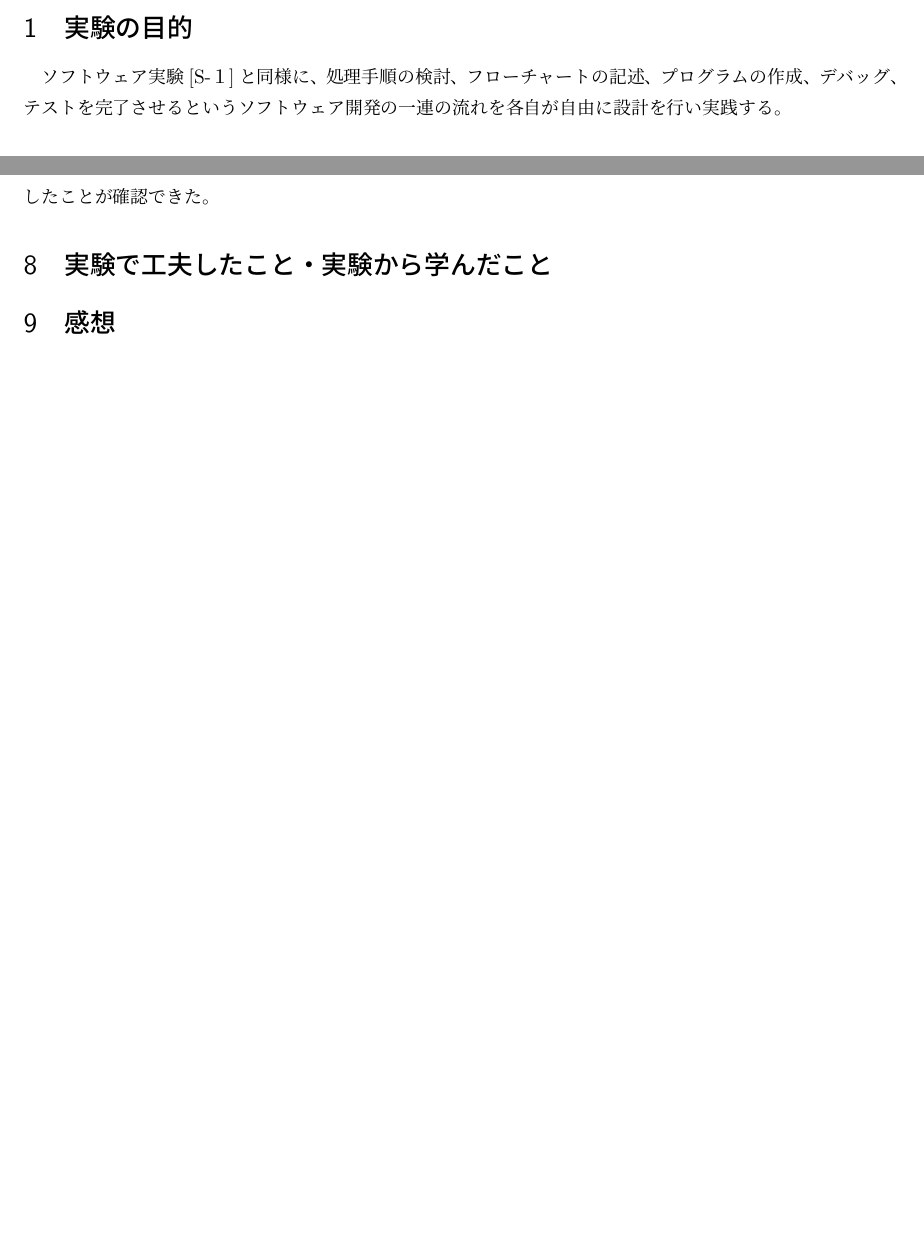
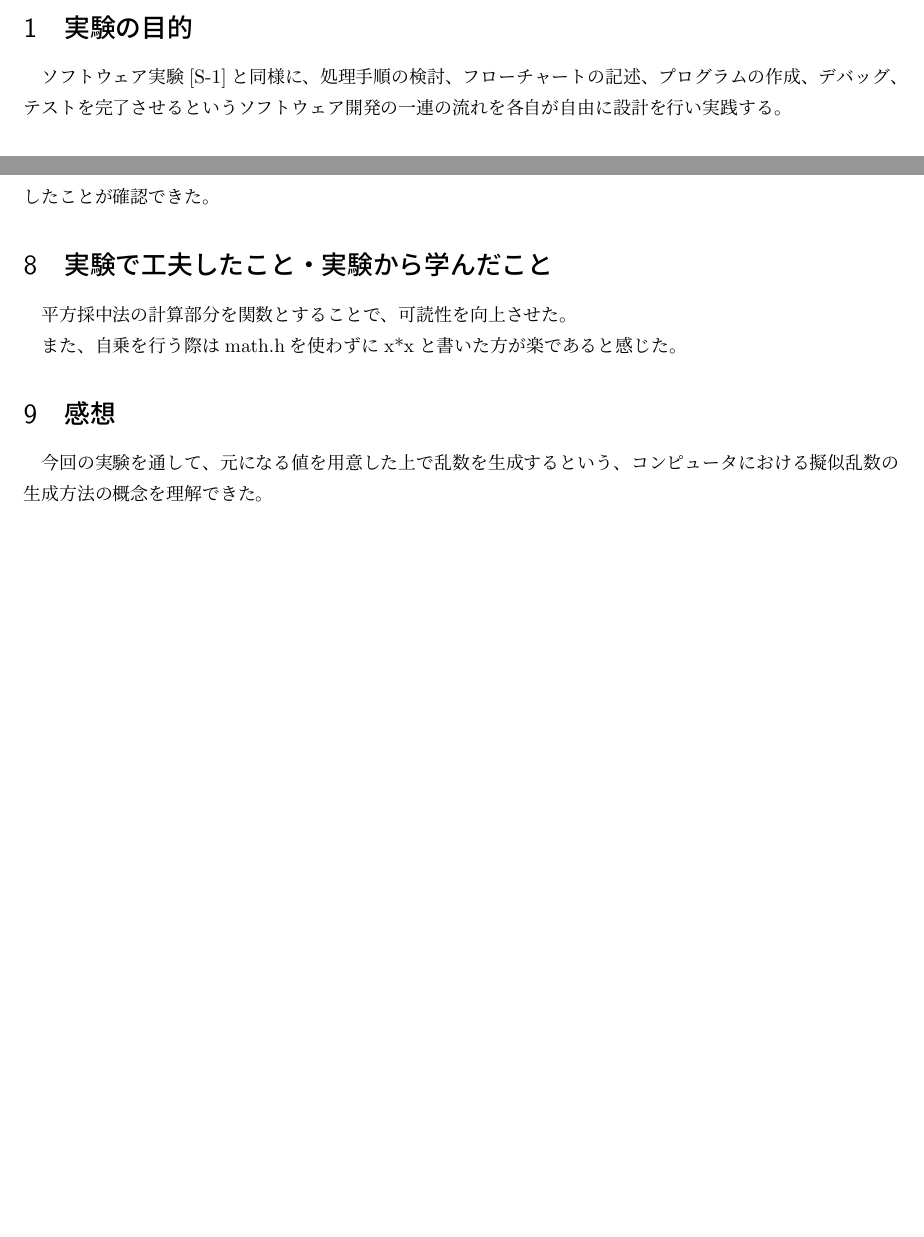
Before and after one commit to satackey/csexpt-i-software-programs, a LaTeX document (s-2/main.tex, which reads s-2/report/1_実験の目的.tex, s-2/report/8_実験で工夫したこと・実験から学んだこと.tex, s-2/report/9_感想.tex): two parts of pages 1 and 14 of 14, joined at a grey line, cut so that both start at the same text, the shorter picture padded with empty space. Compiled offline with upLaTeX and dvipdfmx; a LaTeX package or settings file that is missing is left out.

Commit message:
できた

```diff
--- a/s-2/report/1_実験の目的.tex
+++ b/s-2/report/1_実験の目的.tex
@@ -2,7 +2,7 @@
 \begin{document}
 
 \section{実験の目的}
-  ソフトウェア実験[S-１]と同様に、処理手順の検討、フローチャートの記述、プログラムの作成、デバッグ、テストを完了させるという
+  ソフトウェア実験[S-1]と同様に、処理手順の検討、フローチャートの記述、プログラムの作成、デバッグ、テストを完了させるという
   ソフトウェア開発の一連の流れを各自が自由に設計を行い実践する。
 
 \end{document}
--- a/s-2/report/8_実験で工夫したこと・実験から学んだこと.tex
+++ b/s-2/report/8_実験で工夫したこと・実験から学んだこと.tex
@@ -2,6 +2,8 @@
 \begin{document}
 
 \section{実験で工夫したこと・実験から学んだこと}
+平方採中法の計算部分を関数とすることで、可読性を向上させた。
 
+また、自乗を行う際はmath.hを使わずにx*xと書いた方が楽であると感じた。
 
 \end{document}
--- a/s-2/report/9_感想.tex
+++ b/s-2/report/9_感想.tex
@@ -2,5 +2,6 @@
 \begin{document}
 
 \section{感想}
+今回の実験を通して、元になる値を用意した上で乱数を生成するという、コンピュータにおける擬似乱数の生成方法の概念を理解できた。
 
 \end{document}
```
Also changed, not shown: s-2/main.tex (+1 -1 lines).
